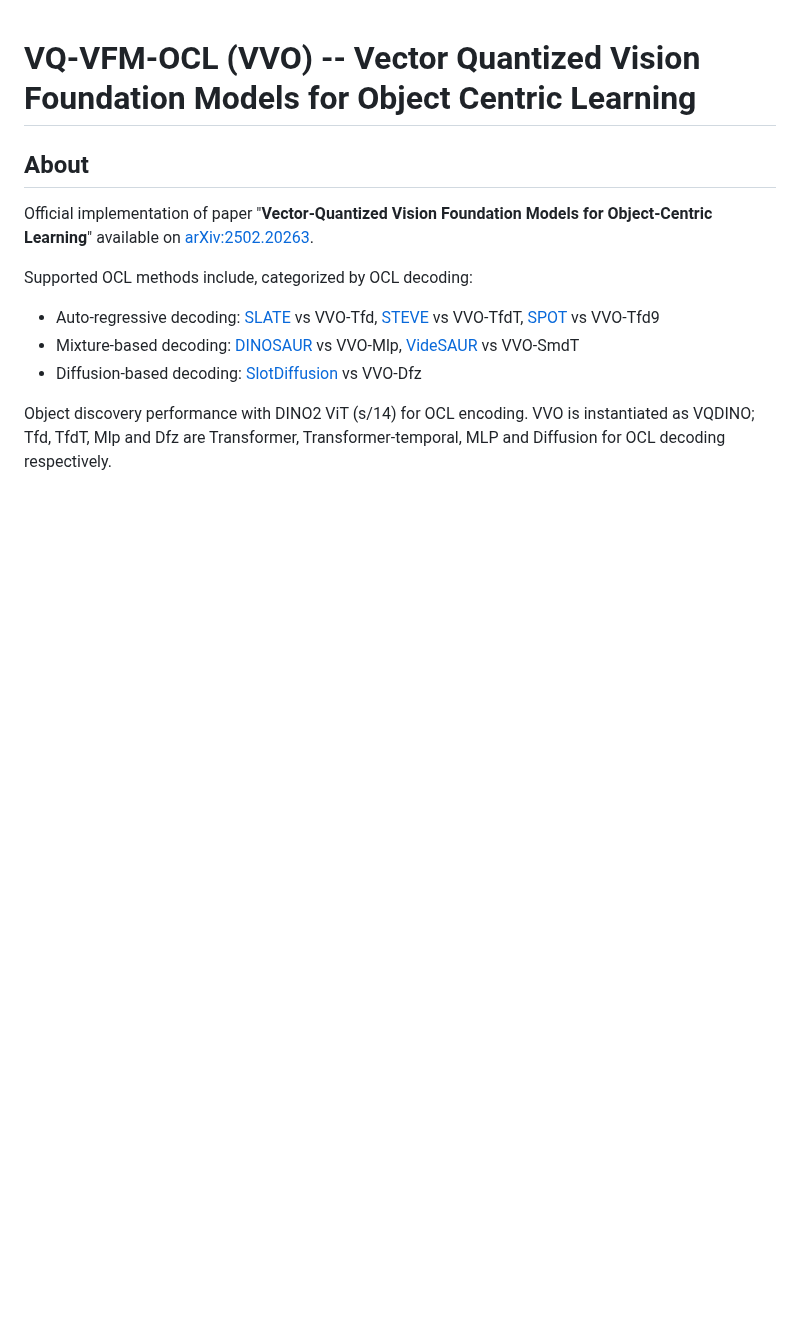
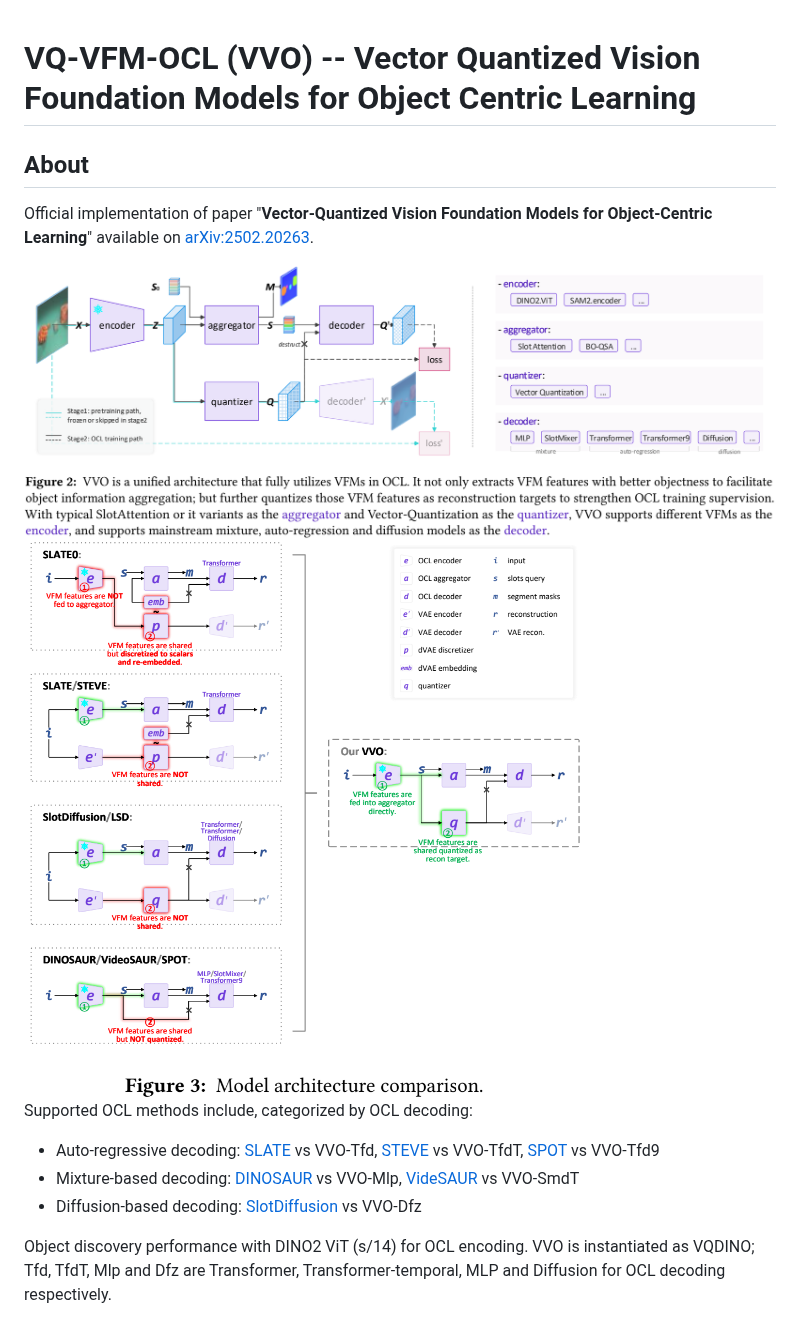
Before and after one commit to Genera1Z/VQ-VFM-OCL, a Markdown page: readme.md, the part around the change. GitHub-like rendering; pictures changed too: res/model_arch_compare.png (added), res/model_arch_unify.png (added); blank space fills up the shorter version.

Commit message:
add pictures

```diff
--- a/readme.md
+++ b/readme.md
@@ -5,6 +5,10 @@
 ## About
 
 Official implementation of paper "**Vector-Quantized Vision Foundation Models for Object-Centric Learning**" available on [arXiv:2502.20263](https://arxiv.org/abs/2502.20263).
+
+<img src="res/model_arch_unify.png" style="width:75%">
+
+<img src="res/model_arch_compare.png" style="width:35%">
 
 Supported OCL methods include, categorized by OCL decoding:
 - Auto-regressive decoding: [SLATE](https://github.com/singhgautam/slate) vs VVO-Tfd, [STEVE](https://github.com/singhgautam/steve) vs VVO-TfdT, [SPOT](https://github.com/gkakogeorgiou/spot) vs VVO-Tfd9
```
